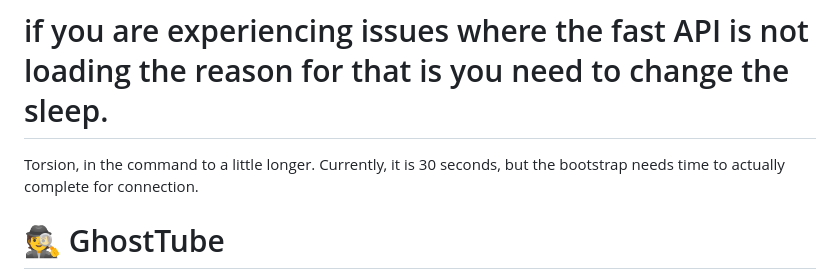
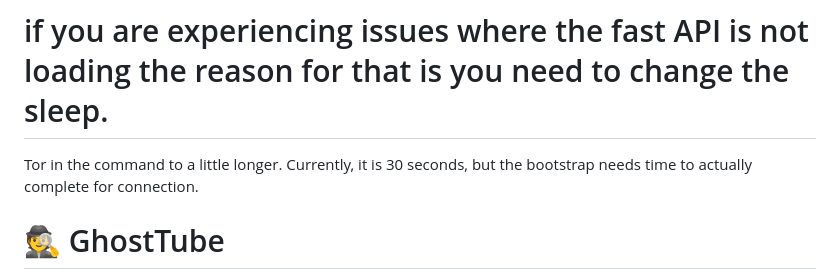
Before and after one commit to Mikewhodat/GhostTube, a Markdown page: README.md, the part around the change. Rendered like a GitHub page.

```diff
--- a/README.md
+++ b/README.md
@@ -1,6 +1,6 @@
 # V1 code code does not contain a cookies.txt captured from a signed in account from a throwaway email.Obviously future versions will contain that
 # if you are experiencing issues where the fast API is not loading the reason for that is you need to change the sleep.
-Torsion, in the command to a little longer. Currently, it is 30 seconds, but the bootstrap needs time to actually complete for connection.
+Tor in the command to a little longer. Currently, it is 30 seconds, but the bootstrap needs time to actually complete for connection.
 # 🕵️ GhostTube
 
 **Anonymous YouTube Content Collector with Tor Integration**
```
